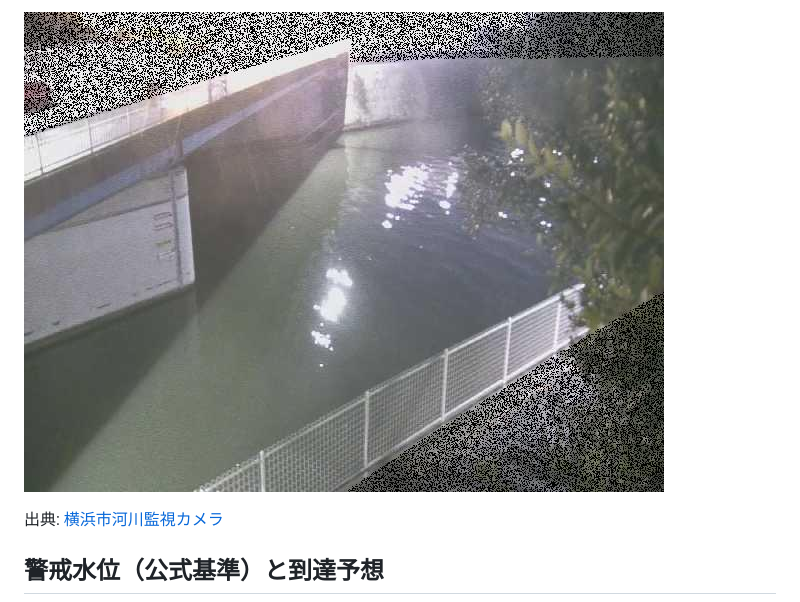
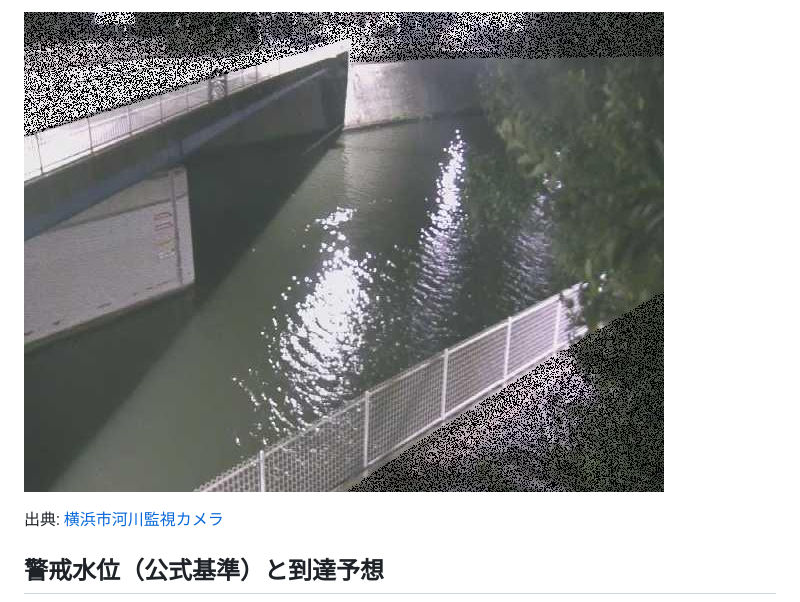
Before and after one commit to THETIMEINC/sakaigawa-watch, a Markdown page: generated/STATUS.md, the part around one of its changes. Drawn GitHub-style; pictures changed too: generated/assets/camera_20261118_171600.jpg (deleted), generated/assets/camera_20261119_022200.jpg (added).

```diff
--- a/generated/STATUS.md
+++ b/generated/STATUS.md
@@ -19,5 +19,5 @@
 
-![境川橋付近の河川カメラ映像](assets/camera_20261118_171600.jpg)
+![境川橋付近の河川カメラ映像](assets/camera_20261119_022200.jpg)
 
 出典: [横浜市河川監視カメラ](https://mizubousai.city.yokohama.lg.jp/river_camera/rc_details_now.html?lang=ja&wpc=546694)
 
```
Also changed, not shown: other parts of generated/STATUS.md (+16 -16 lines), 3 other files.
